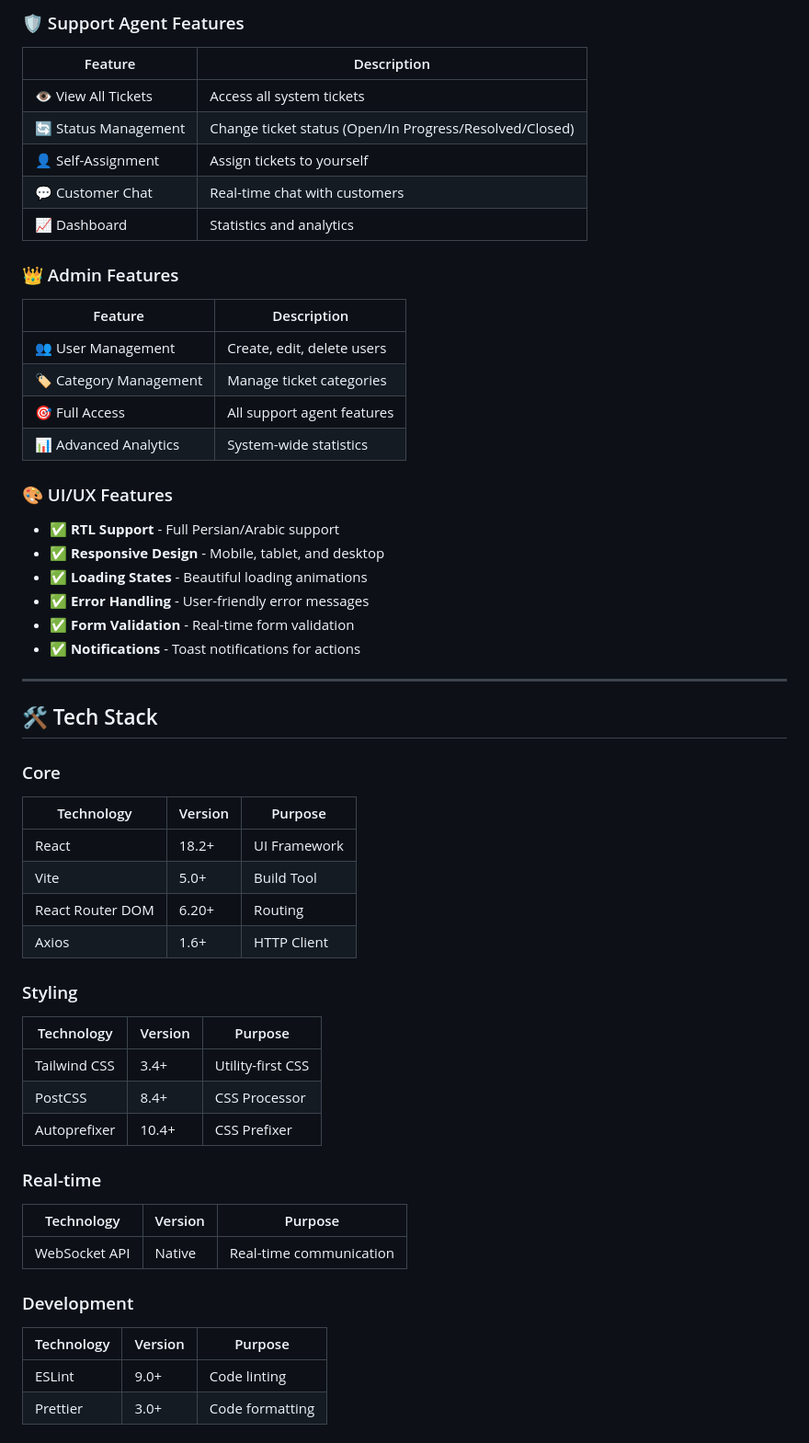
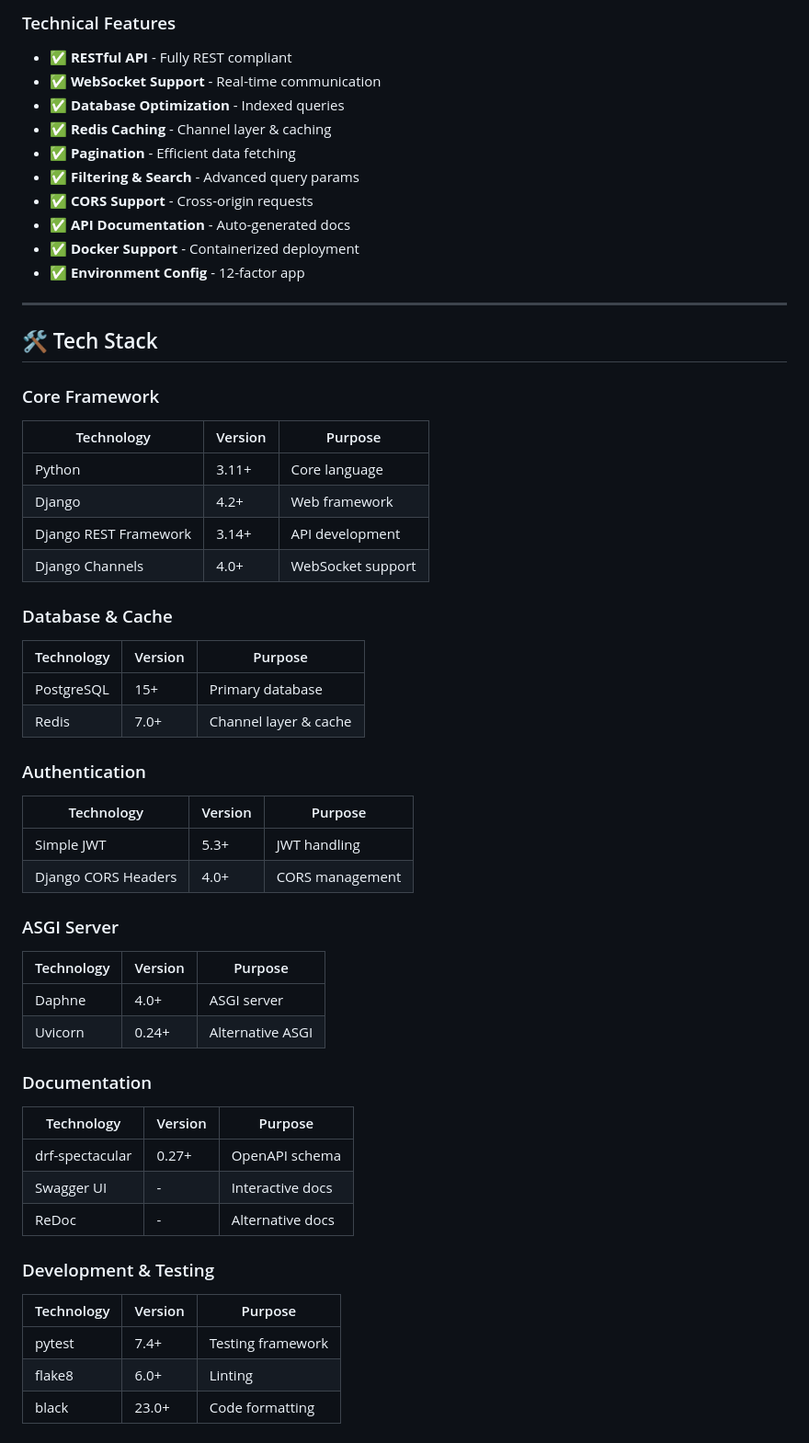
Before and after one commit to mmdb1234/Django_Help_desk_Project, a Markdown page: README.md, the part around one of its changes. Shown at 92% size. Rendered like a GitHub page.

Commit message:
Update README.md
update readme2

```diff
--- a/README.md
+++ b/README.md
@@ -66,55 +74,57 @@ This is the **frontend application** for the Helpdesk Support System, a complete
 
-### 🛡️ Support Agent Features
-| Feature | Description |
-|---------|-------------|
-| 👁️ View All Tickets | Access all system tickets |
-| 🔄 Status Management | Change ticket status (Open/In Progress/Resolved/Closed) |
-| 👤 Self-Assignment | Assign tickets to yourself |
-| 💬 Customer Chat | Real-time chat with customers |
-| 📈 Dashboard | Statistics and analytics |
-
-### 👑 Admin Features
-| Feature | Description |
-|---------|-------------|
-| 👥 User Management | Create, edit, delete users |
-| 🏷️ Category Management | Manage ticket categories |
-| 🎯 Full Access | All support agent features |
-| 📊 Advanced Analytics | System-wide statistics |
-
-### 🎨 UI/UX Features
-- ✅ **RTL Support** - Full Persian/Arabic support
-- ✅ **Responsive Design** - Mobile, tablet, and desktop
-- ✅ **Loading States** - Beautiful loading animations
-- ✅ **Error Handling** - User-friendly error messages
-- ✅ **Form Validation** - Real-time form validation
-- ✅ **Notifications** - Toast notifications for actions
+### Technical Features
+- ✅ **RESTful API** - Fully REST compliant
+- ✅ **WebSocket Support** - Real-time communication
+- ✅ **Database Optimization** - Indexed queries
+- ✅ **Redis Caching** - Channel layer & caching
+- ✅ **Pagination** - Efficient data fetching
+- ✅ **Filtering & Search** - Advanced query params
+- ✅ **CORS Support** - Cross-origin requests
+- ✅ **API Documentation** - Auto-generated docs
+- ✅ **Docker Support** - Containerized deployment
+- ✅ **Environment Config** - 12-factor app
 
 ---
 
 ## 🛠️ Tech Stack
 
-### Core
+### Core Framework
 | Technology | Version | Purpose |
 |------------|---------|---------|
-| React | 18.2+ | UI Framework |
-| Vite | 5.0+ | Build Tool |
-| React Router DOM | 6.20+ | Routing |
-| Axios | 1.6+ | HTTP Client |
+| Python | 3.11+ | Core language |
+| Django | 4.2+ | Web framework |
+| Django REST Framework | 3.14+ | API development |
+| Django Channels | 4.0+ | WebSocket support |
 
-### Styling
+### Database & Cache
 | Technology | Version | Purpose |
 |------------|---------|---------|
-| Tailwind CSS | 3.4+ | Utility-first CSS |
-| PostCSS | 8.4+ | CSS Processor |
-| Autoprefixer | 10.4+ | CSS Prefixer |
+| PostgreSQL | 15+ | Primary database |
+| Redis | 7.0+ | Channel layer & cache |
 
-### Real-time
+### Authentication
 | Technology | Version | Purpose |
 |------------|---------|---------|
-| WebSocket API | Native | Real-time communication |
+| Simple JWT | 5.3+ | JWT handling |
+| Django CORS Headers | 4.0+ | CORS management |
 
-### Development
+### ASGI Server
 | Technology | Version | Purpose |
 |------------|---------|---------|
-| ESLint | 9.0+ | Code linting |
-| Prettier | 3.0+ | Code formatting |
+| Daphne | 4.0+ | ASGI server |
+| Uvicorn | 0.24+ | Alternative ASGI |
+
+### Documentation
+| Technology | Version | Purpose |
+|------------|---------|---------|
+| drf-spectacular | 0.27+ | OpenAPI schema |
+| Swagger UI | - | Interactive docs |
+| ReDoc | - | Alternative docs |
+
+### Development & Testing
+| Technology | Version | Purpose |
+|------------|---------|---------|
+| pytest | 7.4+ | Testing framework |
+| flake8 | 6.0+ | Linting |
+| black | 23.0+ | Code formatting |
+
```
Also changed, not shown: other parts of README.md (+77 -34 lines).
